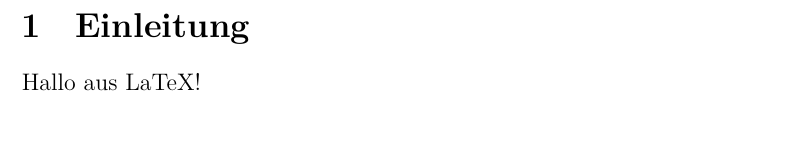
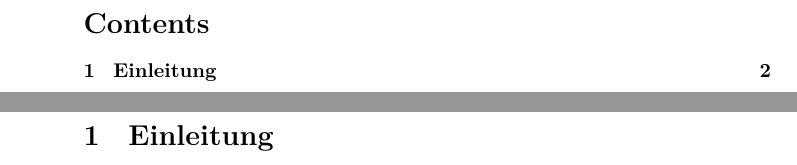
Before and after one commit to 5bhits-veng/05-Minilatex-dzim, a LaTeX document (main.tex): part of the page before the commit and two parts of pages 1 and 2 of 2 after it, the two joined at a grey line, cut at the place of the change. Compiled offline with XeLaTeX.

Commit message:
adding tableofcontents and Einleitung

```diff
--- a/main.tex
+++ b/main.tex
@@ -1,7 +1,10 @@
-\documentclass[a4paper,12pt]{article}
-\usepackage[ngerman]{babel}
-\usepackage{fontspec}
+\documentclass{article}
+
 \begin{document}
+\tableofcontents
+\newpage
 \section{Einleitung}
-Hallo aus LaTeX!
+
+
+
 \end{document}
```
